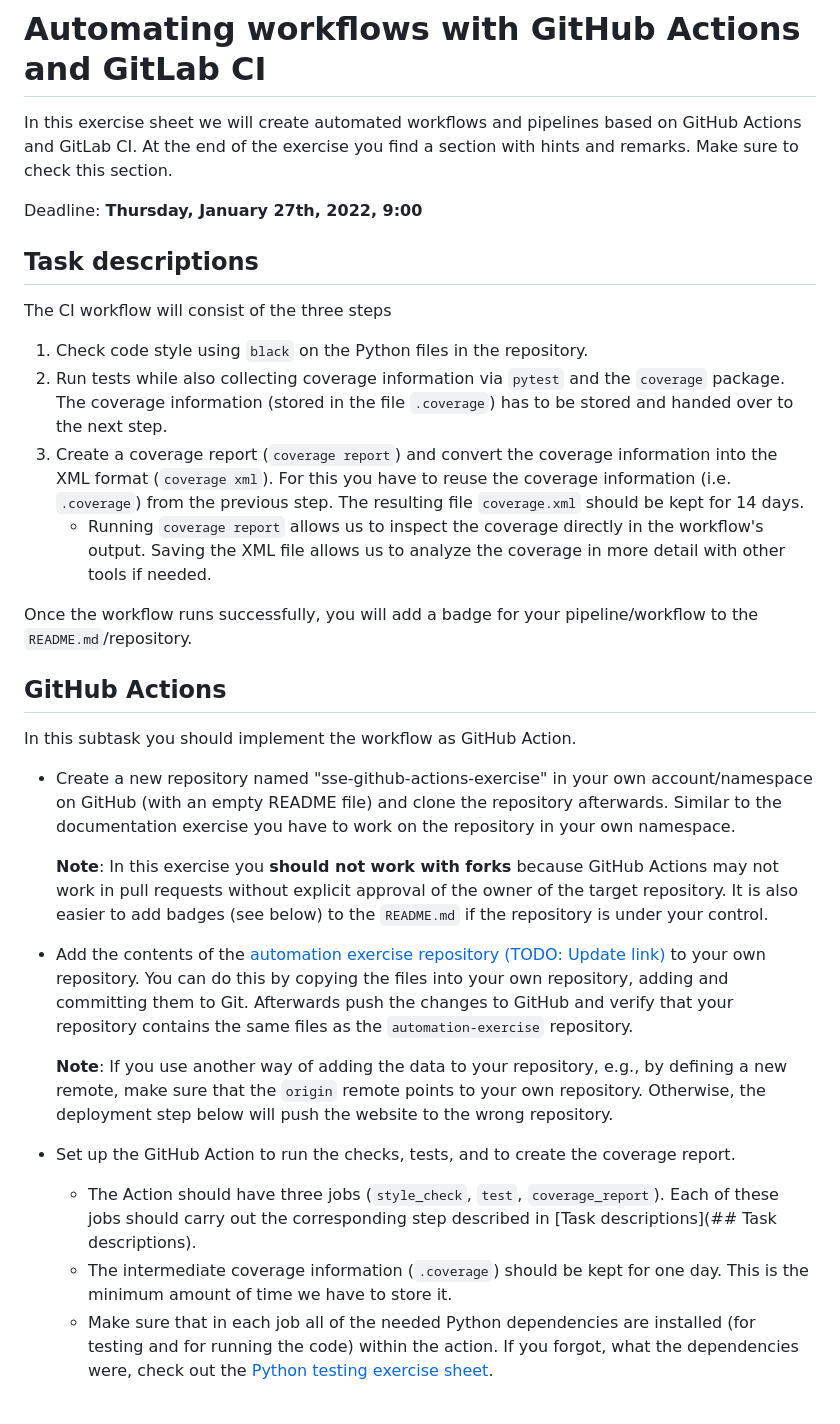
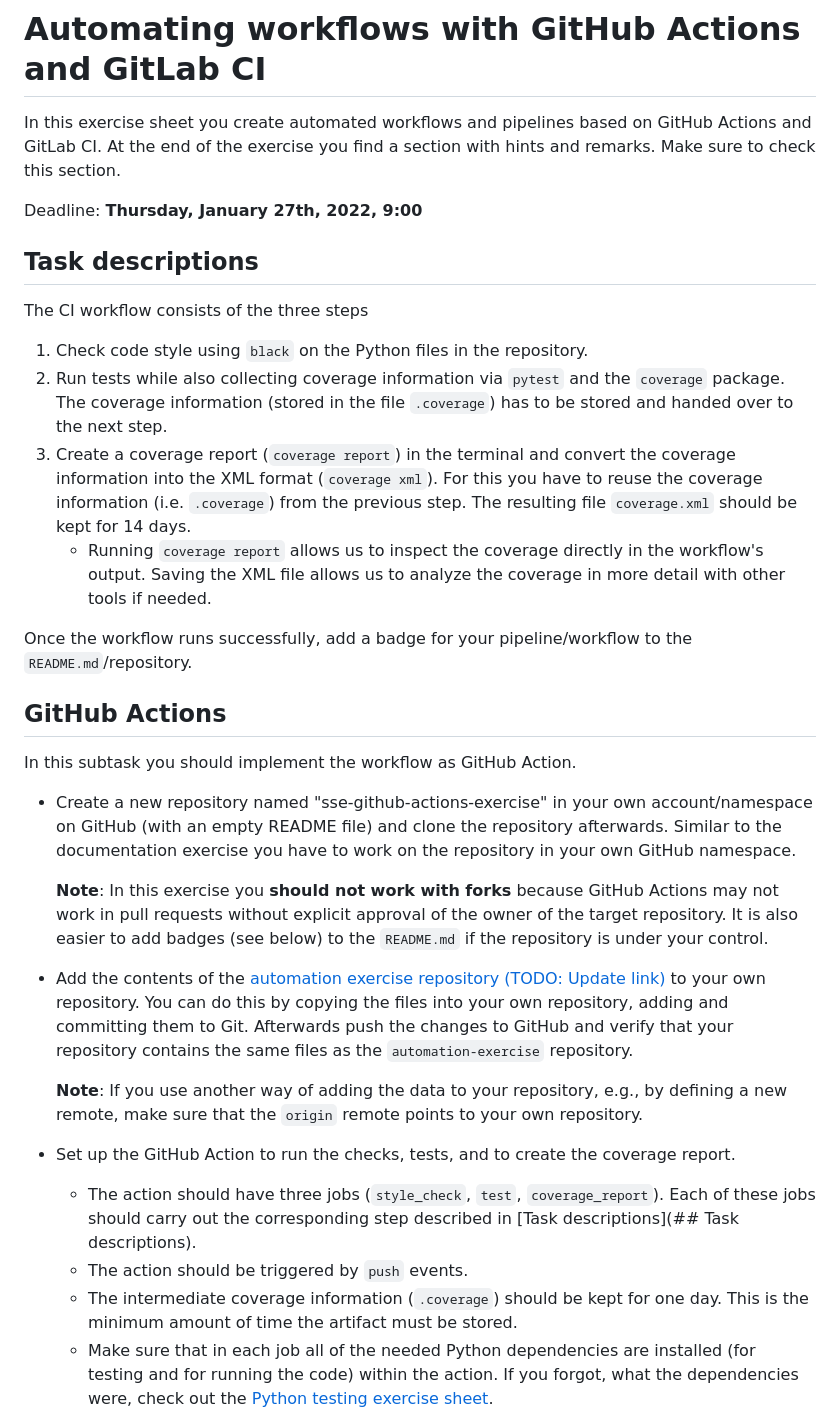
Before and after one commit to Simulation-Software-Engineering/Lecture-Material, a Markdown page: 05_testing_and_ci/automation_exercise.md, the part around the change printed below. Rendered like a GitHub page.

```diff
--- a/05_testing_and_ci/automation_exercise.md
+++ b/05_testing_and_ci/automation_exercise.md
@@ -1,34 +1,35 @@
 # Automating workflows with GitHub Actions and GitLab CI
 
-In this exercise sheet we will create automated workflows and pipelines based on GitHub Actions and GitLab CI. At the end of the exercise you find a section with hints and remarks. Make sure to check this section.
+In this exercise sheet you create automated workflows and pipelines based on GitHub Actions and GitLab CI. At the end of the exercise you find a section with hints and remarks. Make sure to check this section.
 
 Deadline: **Thursday, January 27th, 2022, 9:00**
 
 ## Task descriptions
 
-The CI workflow will consist of the three steps
+The CI workflow consists of the three steps
 
 1. Check code style using `black` on the Python files in the repository.
 2. Run tests while also collecting coverage information via `pytest` and the `coverage` package. The coverage information (stored in the file `.coverage`) has to be stored and handed over to the next step.
-3. Create a coverage report (`coverage report`) and convert the coverage information into the XML format (`coverage xml`). For this you have to reuse the coverage information (i.e. `.coverage`) from the previous step. The resulting file `coverage.xml` should be kept for 14 days.
+3. Create a coverage report (`coverage report`) in the terminal and convert the coverage information into the XML format (`coverage xml`). For this you have to reuse the coverage information (i.e. `.coverage`) from the previous step. The resulting file `coverage.xml` should be kept for 14 days.
     - Running `coverage report` allows us to inspect the coverage directly in the workflow's output. Saving the XML file allows us to analyze the coverage in more detail with other tools if needed.
 
-Once the workflow runs successfully, you will add a badge for your pipeline/workflow to the `README.md`/repository.
+Once the workflow runs successfully, add a badge for your pipeline/workflow to the `README.md`/repository.
 
 ## GitHub Actions
 
 In this subtask you should implement the workflow as GitHub Action.
 
-- Create a new repository named "sse-github-actions-exercise" in your own account/namespace on GitHub (with an empty README file) and clone the repository afterwards. Similar to the documentation exercise you have to work on the repository in your own namespace.
+- Create a new repository named "sse-github-actions-exercise" in your own account/namespace on GitHub (with an empty README file) and clone the repository afterwards. Similar to the documentation exercise you have to work on the repository in your own GitHub namespace.
 
   **Note**: In this exercise you **should not work with forks** because GitHub Actions may not work in pull requests without explicit approval of the owner of the target repository. It is also easier to add badges (see below) to the `README.md` if the repository is under your control.
 - Add the contents of the [automation exercise repository (TODO: Update link)](https://github.com/Simulation-Software-Engineering/automation-exercise-preparation) to your own repository. You can do this by copying the files into your own repository, adding and committing them to Git. Afterwards push the changes to GitHub and verify that your repository contains the same files as the `automation-exercise` repository.
 
-  **Note**: If you use another way of adding the data to your repository, e.g., by defining a new remote, make sure that the `origin` remote points to your own repository. Otherwise, the deployment step below will push the website to the wrong repository.
+  **Note**: If you use another way of adding the data to your repository, e.g., by defining a new remote, make sure that the `origin` remote points to your own repository.
 
 - Set up the GitHub Action to run the checks, tests, and to create the coverage report.
-    - The Action should have three jobs (`style_check`, `test`, `coverage_report`). Each of these jobs should carry out the corresponding step described in [Task descriptions](## Task descriptions).
-    - The intermediate coverage information (`.coverage`) should be kept for one day. This is the minimum amount of time we have to store it.
+    - The action should have three jobs (`style_check`, `test`, `coverage_report`). Each of these jobs should carry out the corresponding step described in [Task descriptions](## Task descriptions).
+    - The action should be triggered by `push` events.
+    - The intermediate coverage information (`.coverage`) should be kept for one day. This is the minimum amount of time the artifact must be stored.
     - Make sure that in each job all of the needed Python dependencies are installed (for testing and for running the code) within the action. If you forgot, what the dependencies were, check out the [Python testing exercise sheet](https://github.com/Simulation-Software-Engineering/Lecture-Material/blob/main/05_testing_and_ci/python_testing_exercise.md).
 
 - Add a [GitHub workflow status badge](https://docs.github.com/en/actions/monitoring-and-troubleshooting-workflows/adding-a-workflow-status-badge) to the README that is based on your workflow and the main branch.
```
Also changed, not shown: other parts of 05_testing_and_ci/automation_exercise.md (+26 -6 lines), 05_testing_and_ci/README.md (+1 -0 lines), timetable.md (+4 -0 lines), 05_testing_and_ci/figs/automation_exercise/gitlab_coverage.png (added).
